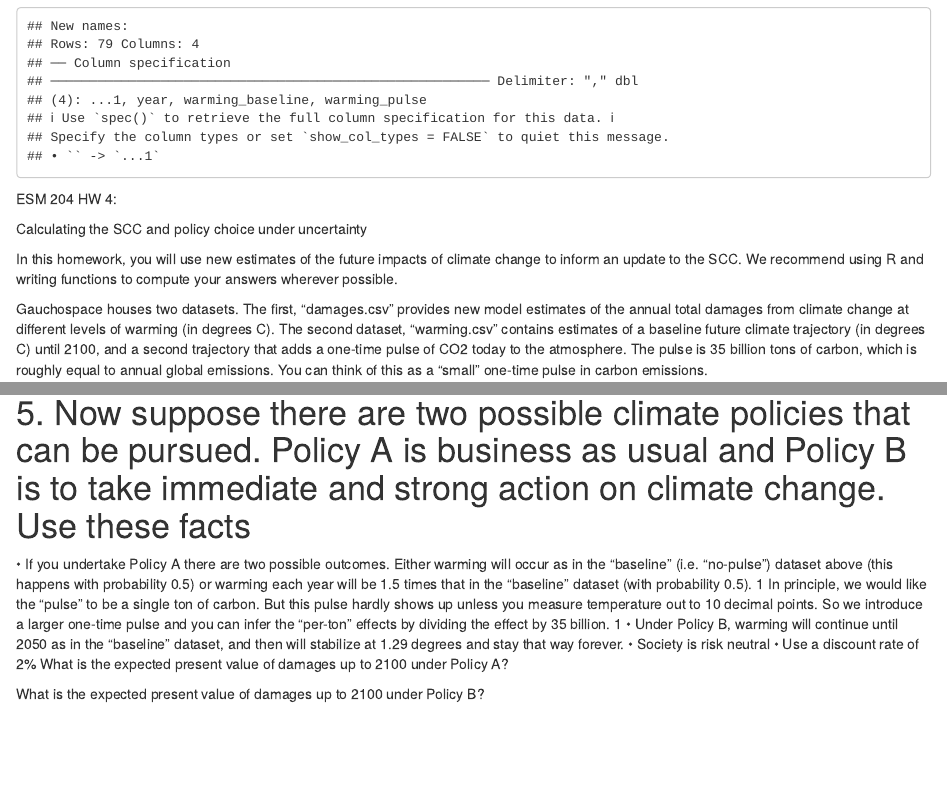
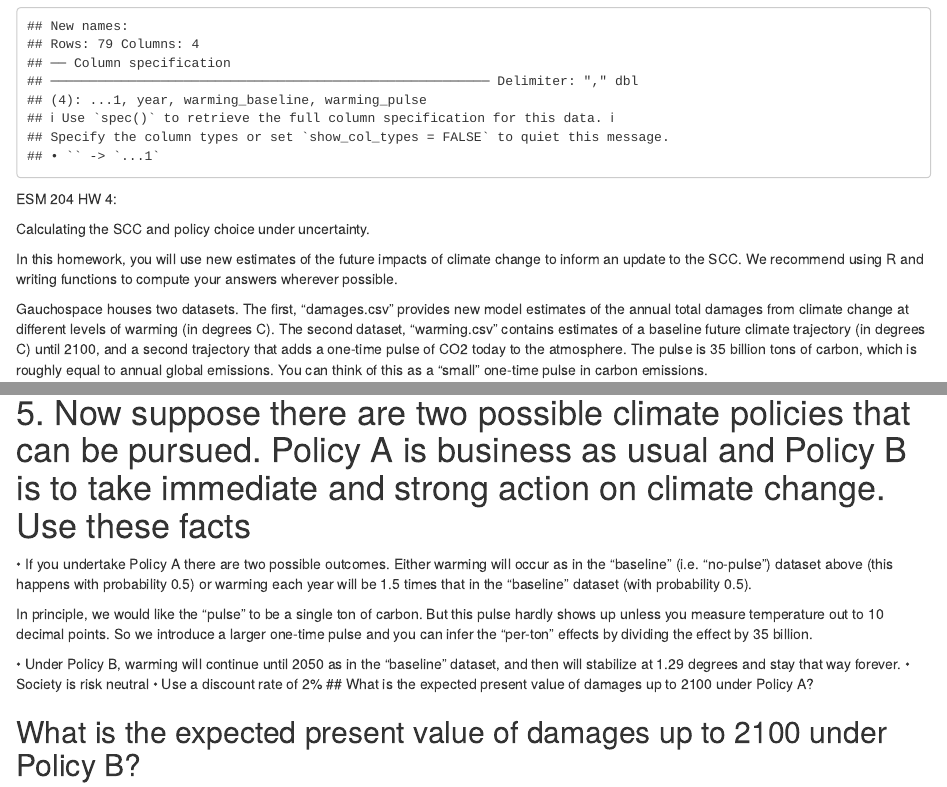
Before and after one commit to holliepennington/204_HW4, an R Markdown document (HW4.Rmd): the page in a window 1100 px wide, from 440 px down, and a second part further down, joined at a grey line. Rendered offline with R 4.5, knitr and Pandoc, with nearby package versions; column names are cleaned by a stand-in for the janitor package.

Commit message:
more formatting edits

```diff
--- a/HW4.Rmd
+++ b/HW4.Rmd
@@ -23,18 +23,12 @@ warming <- read_csv(here("data","warming.csv")) %>%
 
 ESM 204 HW 4:
 
-Calculating the SCC and policy choice under uncertainty
+Calculating the SCC and policy choice under uncertainty.
 
-In this homework, you will use new estimates of the future impacts of climate change to inform an
-update to the SCC. We recommend using R and writing functions to compute your answers wherever
-possible.
+In this homework, you will use new estimates of the future impacts of climate change to inform an update to the SCC. We recommend using R and writing functions to compute your answers wherever possible.
 
-Gauchospace houses two datasets. The first, “damages.csv” provides new model estimates of the
-annual total damages from climate change at different levels of warming (in degrees C).
-The second
-dataset, “warming.csv” contains estimates of a baseline future climate trajectory (in degrees C) until 2100, and a second trajectory that adds a one-time pulse of CO2 today to the atmosphere. The
-pulse is 35 billion tons of carbon, which is roughly equal to annual global emissions. You can think
-of this as a “small” one-time pulse in carbon emissions.
+Gauchospace houses two datasets. The first, “damages.csv” provides new model estimates of the annual total damages from climate change at different levels of warming (in degrees C).
+The second dataset, “warming.csv” contains estimates of a baseline future climate trajectory (in degrees C) until 2100, and a second trajectory that adds a one-time pulse of CO2 today to the atmosphere. The pulse is 35 billion tons of carbon, which is roughly equal to annual global emissions. You can think of this as a “small” one-time pulse in carbon emissions.
 
 # 1. Using damages.csv, estimate a quadratic damage function relating the dollar value of damages to the change in global mean temperature. Estimate a model with a zero intercept because damages by construction must equal zero when there is no climate change. Plot your estimated damage function, overlaid with a scatterplot of the underlying data.
 
@@ -60,16 +54,14 @@ of this as a “small” one-time pulse in carbon emissions.
 
 # 5. Now suppose there are two possible climate policies that can be pursued. Policy A is business as usual and Policy B is to take immediate and strong action on climate change. Use these facts
 
-• If you undertake Policy A there are two possible outcomes. Either warming will occur as
-in the “baseline” (i.e. “no-pulse”) dataset above (this happens with probability 0.5) or
-warming each year will be 1.5 times that in the “baseline” dataset (with probability 0.5).
-1 In principle, we would like the “pulse” to be a single ton of carbon. But this pulse hardly shows up unless you measure temperature out to 10 decimal points. So we introduce a larger one-time pulse and you can infer the “per-ton” effects by dividing the effect by 35 billion.
-1
-• Under Policy B, warming will continue until 2050 as in the “baseline” dataset, and then
-will stabilize at 1.29 degrees and stay that way forever.
+• If you undertake Policy A there are two possible outcomes. Either warming will occur as in the “baseline” (i.e. “no-pulse”) dataset above (this happens with probability 0.5) or warming each year will be 1.5 times that in the “baseline” dataset (with probability 0.5).
+
+In principle, we would like the “pulse” to be a single ton of carbon. But this pulse hardly shows up unless you measure temperature out to 10 decimal points. So we introduce a larger one-time pulse and you can infer the “per-ton” effects by dividing the effect by 35 billion.
+
+• Under Policy B, warming will continue until 2050 as in the “baseline” dataset, and then will stabilize at 1.29 degrees and stay that way forever.
 • Society is risk neutral
 • Use a discount rate of 2%
-What is the expected present value of damages up to 2100 under Policy A?
+## What is the expected present value of damages up to 2100 under Policy A?
 
-What is the expected present value of damages up to 2100 under Policy B?
+## What is the expected present value of damages up to 2100 under Policy B?
 
```
Also changed, not shown: HW4.Rmd (4 more changed lines).
